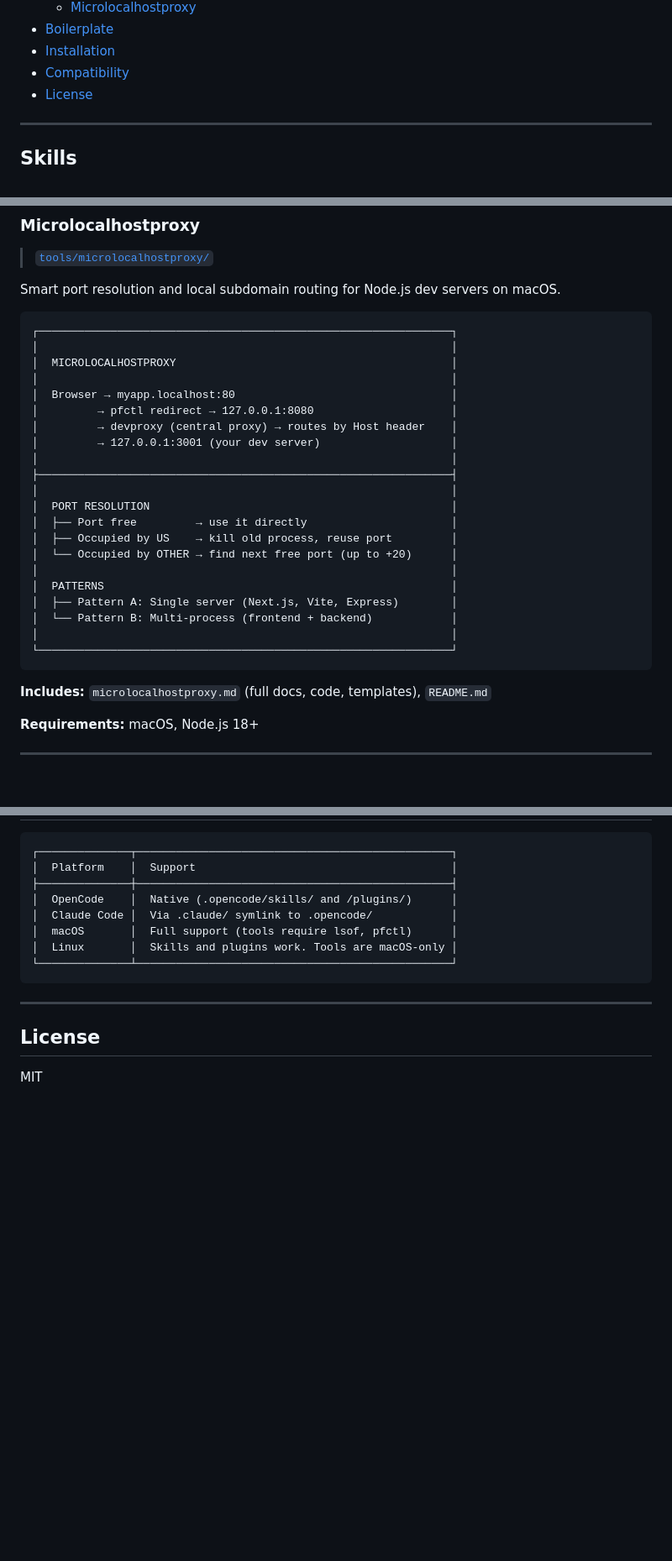
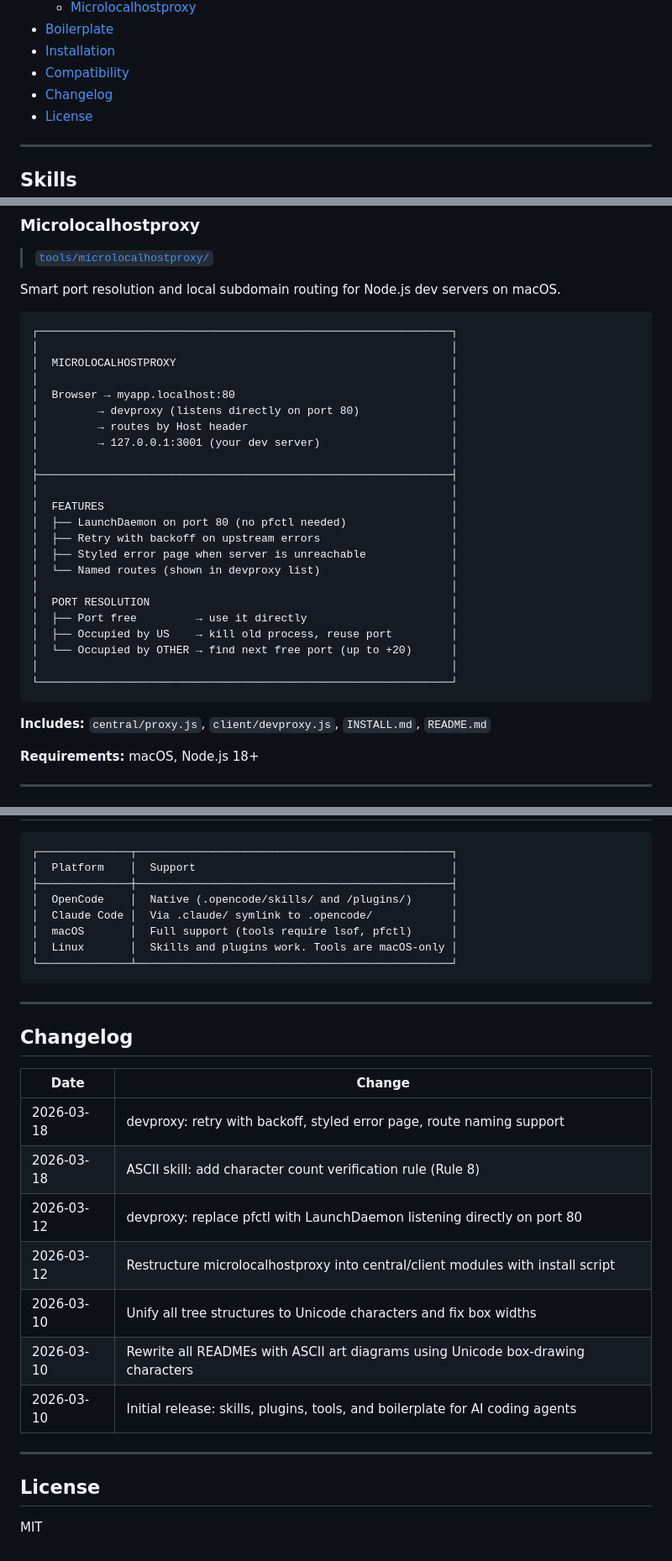
Before and after one commit to microbians/AI.SKILLS, a Markdown page: README.md, 3 parts joined by grey strips. Shown at 84% size. Rendered like a GitHub page; blank space fills up the shorter version.

Commit message:
Update README: fix microlocalhostproxy diagram, update includes, add changelog

````diff
--- a/README.md
+++ b/README.md
@@ -42,6 +42,7 @@ A collection of drop-in components that give AI agents persistent memory, safer
 - [Boilerplate](#boilerplate)
 - [Installation](#installation)
 - [Compatibility](#compatibility)
+- [Changelog](#changelog)
 - [License](#license)
 
 ---
@@ -225,25 +226,27 @@ Smart port resolution and local subdomain routing for Node.js dev servers on mac
 │  MICROLOCALHOSTPROXY                                          │
 │                                                               │
 │  Browser → myapp.localhost:80                                 │
-│         → pfctl redirect → 127.0.0.1:8080                     │
-│         → devproxy (central proxy) → routes by Host header    │
+│         → devproxy (listens directly on port 80)              │
+│         → routes by Host header                               │
 │         → 127.0.0.1:3001 (your dev server)                    │
 │                                                               │
 ├───────────────────────────────────────────────────────────────┤
+│                                                               │
+│  FEATURES                                                     │
+│  ├── LaunchDaemon on port 80 (no pfctl needed)                │
+│  ├── Retry with backoff on upstream errors                    │
+│  ├── Styled error page when server is unreachable             │
+│  └── Named routes (shown in devproxy list)                    │
 │                                                               │
 │  PORT RESOLUTION                                              │
 │  ├── Port free         → use it directly                      │
 │  ├── Occupied by US    → kill old process, reuse port         │
 │  └── Occupied by OTHER → find next free port (up to +20)      │
 │                                                               │
-│  PATTERNS                                                     │
-│  ├── Pattern A: Single server (Next.js, Vite, Express)        │
-│  └── Pattern B: Multi-process (frontend + backend)            │
-│                                                               │
 └───────────────────────────────────────────────────────────────┘
 ```
 
-**Includes:** `microlocalhostproxy.md` (full docs, code, templates), `README.md`
+**Includes:** `central/proxy.js`, `client/devproxy.js`, `INSTALL.md`, `README.md`
 
 **Requirements:** macOS, Node.js 18+
 
@@ -320,6 +323,20 @@ Or use the [boilerplate](#boilerplate) to get everything set up at once.
 
 ---
 
+## Changelog
+
+| Date       | Change                                                                                      |
+|------------|---------------------------------------------------------------------------------------------|
+| 2026-03-18 | devproxy: retry with backoff, styled error page, route naming support                       |
+| 2026-03-18 | ASCII skill: add character count verification rule (Rule 8)                                 |
+| 2026-03-12 | devproxy: replace pfctl with LaunchDaemon listening directly on port 80                     |
+| 2026-03-12 | Restructure microlocalhostproxy into central/client modules with install script             |
+| 2026-03-10 | Unify all tree structures to Unicode characters and fix box widths                          |
+| 2026-03-10 | Rewrite all READMEs with ASCII art diagrams using Unicode box-drawing characters            |
+| 2026-03-10 | Initial release: skills, plugins, tools, and boilerplate for AI coding agents               |
+
+---
+
 ## License
 
 MIT
````
